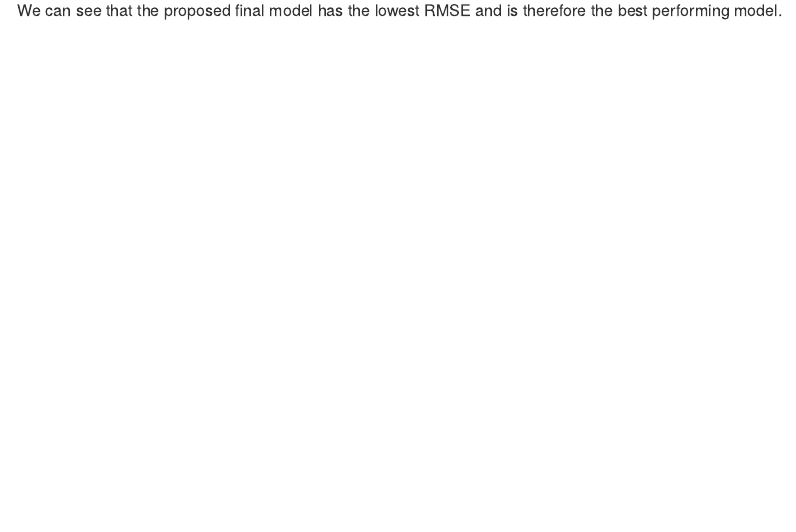
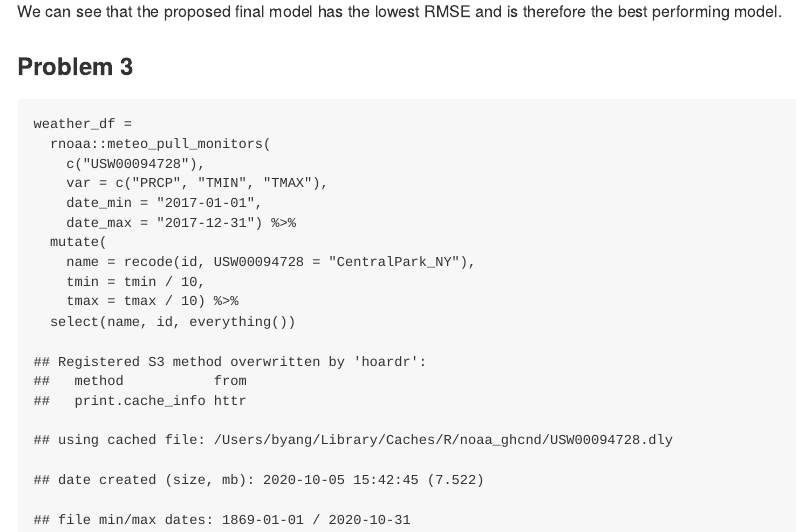
Before and after one commit to byang0712/p8105_hw6_by2303, an R Markdown document (p8105_hw6_by2303.Rmd): the page in a window 1100 px wide, from 9710 px down before the commit and from 9700 px down after it, so that both start at the same text. The pictures show the output file p8105_hw6_by2303.md that the author committed with the source, drawn offline in the style of GitHub.

Commit message:
problem 3: load in the dataset.

````diff
--- a/p8105_hw6_by2303.Rmd
+++ b/p8105_hw6_by2303.Rmd
@@ -222,3 +222,18 @@ pivot_longer(
 ```
 
 We can see that the proposed final model has the lowest RMSE and is therefore the best performing model.
+
+### Problem 3
+```{r}
+weather_df =
+  rnoaa::meteo_pull_monitors(
+    c("USW00094728"),
+    var = c("PRCP", "TMIN", "TMAX"),
+    date_min = "2017-01-01",
+    date_max = "2017-12-31") %>%
+  mutate(
+    name = recode(id, USW00094728 = "CentralPark_NY"),
+    tmin = tmin / 10,
+    tmax = tmax / 10) %>%
+  select(name, id, everything())
+```
````
Also changed, not shown: p8105_hw6_by2303.md, p8105_hw6_by2303_files/figure-gfm/cv-1.png, p8105_hw6_by2303.Rmd (2 more changed lines).
